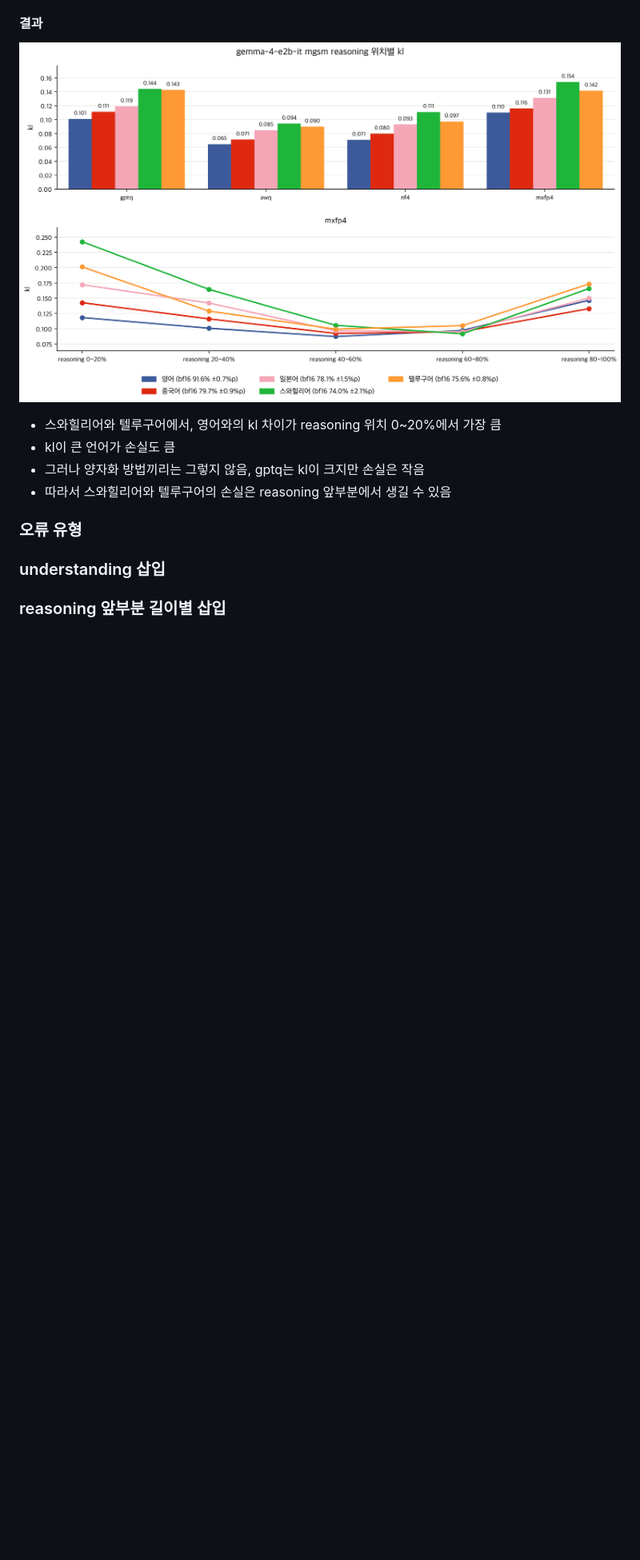
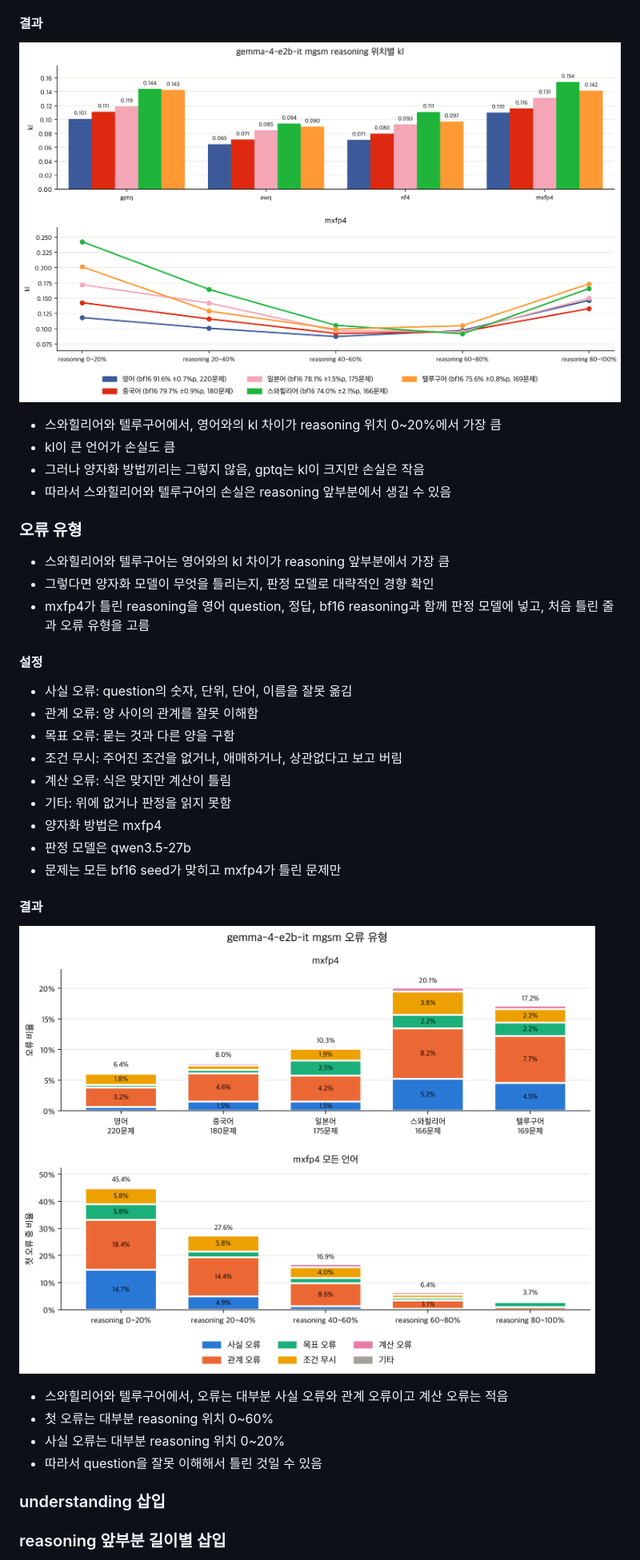
Before and after one commit to s4986p/multilingual-quantization, a Markdown page: EXPERIMENTS.md, the part around the change. Shown at 80% size. Drawn GitHub-style; pictures changed too: figures/gemma-4-E2B-it/mgsm_error_types.png (added), figures/gemma-4-E2B-it/mgsm_position_kl.png; blank space fills up the shorter version.

```diff
--- a/EXPERIMENTS.md
+++ b/EXPERIMENTS.md
@@ -50,6 +50,25 @@
 - 따라서 스와힐리어와 텔루구어의 손실은 reasoning 앞부분에서 생길 수 있음
 
 ### 오류 유형
+- 스와힐리어와 텔루구어는 영어와의 kl 차이가 reasoning 앞부분에서 가장 큼
+- 그렇다면 양자화 모델이 무엇을 틀리는지, 판정 모델로 대략적인 경향 확인
+- mxfp4가 틀린 reasoning을 영어 question, 정답, bf16 reasoning과 함께 판정 모델에 넣고, 처음 틀린 줄과 오류 유형을 고름
+#### 설정
+- 사실 오류: question의 숫자, 단위, 단어, 이름을 잘못 옮김
+- 관계 오류: 양 사이의 관계를 잘못 이해함
+- 목표 오류: 묻는 것과 다른 양을 구함
+- 조건 무시: 주어진 조건을 없거나, 애매하거나, 상관없다고 보고 버림
+- 계산 오류: 식은 맞지만 계산이 틀림
+- 기타: 위에 없거나 판정을 읽지 못함
+- 양자화 방법은 mxfp4
+- 판정 모델은 qwen3.5-27b
+- 문제는 모든 bf16 seed가 맞히고 mxfp4가 틀린 문제만
+#### 결과
+![](figures/gemma-4-E2B-it/mgsm_error_types.png)
+- 스와힐리어와 텔루구어에서, 오류는 대부분 사실 오류와 관계 오류이고 계산 오류는 적음
+- 첫 오류는 대부분 reasoning 위치 0~60%
+- 사실 오류는 대부분 reasoning 위치 0~20%
+- 따라서 question을 잘못 이해해서 틀린 것일 수 있음
 
 ### understanding 삽입
 
```
Also changed, not shown: 6 other files.
